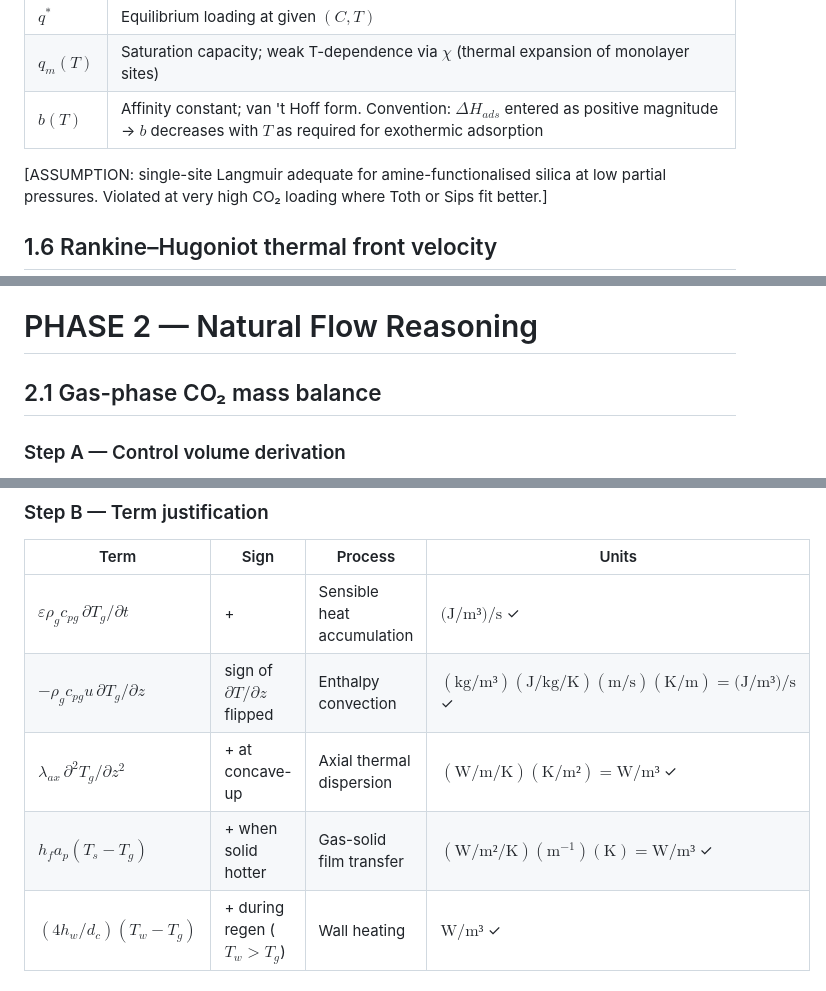
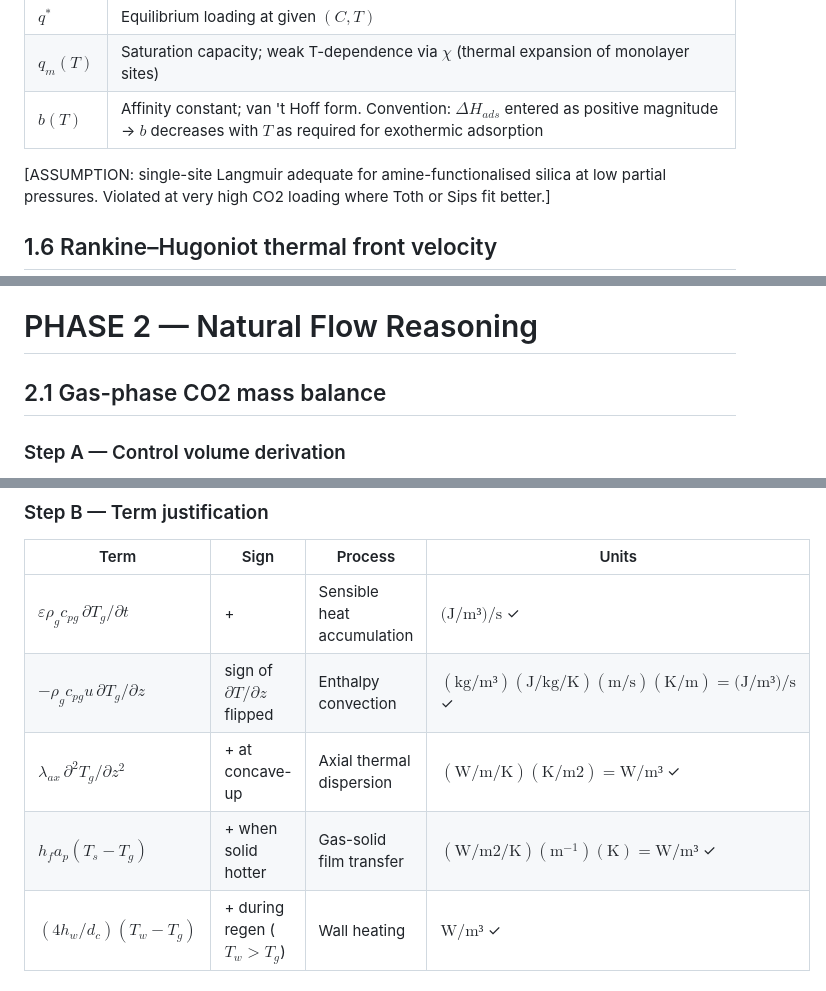
Before and after one commit to lohjo/ProjID3, a Markdown page: derivation.md, 3 parts joined by grey strips. GitHub-like rendering.

```diff
--- a/derivation.md
+++ b/derivation.md
@@ -58,7 +58,7 @@ $$q_m(T) = q_{m,0}\exp(\chi/T), \qquad b(T) = b_0 \exp\!\left(\frac{|\Delta H_{a
 | $q_m(T)$ | Saturation capacity; weak T-dependence via $\chi$ (thermal expansion of monolayer sites) |
 | $b(T)$ | Affinity constant; van 't Hoff form. Convention: $\Delta H_{ads}$ entered as positive magnitude → $b$ decreases with $T$ as required for exothermic adsorption |
 
-[ASSUMPTION: single-site Langmuir adequate for amine-functionalised silica at low partial pressures. Violated at very high CO₂ loading where Toth or Sips fit better.]
+[ASSUMPTION: single-site Langmuir adequate for amine-functionalised silica at low partial pressures. Violated at very high CO2 loading where Toth or Sips fit better.]
 
 ## 1.6 Rankine–Hugoniot thermal front velocity
 
@@ -74,7 +74,7 @@ $$v_{th}^{(0)} = \frac{u\,\rho_g c_{pg}}{\rho_g c_{pg} + \frac{1-\varepsilon}{\v
 
 # PHASE 2 — Natural Flow Reasoning
 
-## 2.1 Gas-phase CO₂ mass balance
+## 2.1 Gas-phase CO2 mass balance
 
 ### Step A — Control volume derivation
 
@@ -205,8 +205,8 @@ $$\varepsilon \rho_g c_{pg}\frac{\partial T_g}{\partial t} = -\rho_g c_{pg} u \f
 |---|---|---|---|
 | $\varepsilon \rho_g c_{pg}\, \partial T_g/\partial t$ | + | Sensible heat accumulation | $\text{(J/m³)/s}$ ✓ |
 | $-\rho_g c_{pg} u\, \partial T_g/\partial z$ | sign of $\partial T/\partial z$ flipped | Enthalpy convection | $(\text{kg/m³})(\text{J/kg/K})(\text{m/s})(\text{K/m}) = \text{(J/m³)/s}$ ✓ |
-| $\lambda_{ax}\, \partial^2 T_g/\partial z^2$ | + at concave-up | Axial thermal dispersion | $(\text{W/m/K})(\text{K/m²}) = \text{W/m³}$ ✓ |
-| $h_f a_p(T_s - T_g)$ | + when solid hotter | Gas-solid film transfer | $(\text{W/m²/K})(\text{m}^{-1})(\text{K}) = \text{W/m³}$ ✓ |
+| $\lambda_{ax}\, \partial^2 T_g/\partial z^2$ | + at concave-up | Axial thermal dispersion | $(\text{W/m/K})(\text{K/m2}) = \text{W/m³}$ ✓ |
+| $h_f a_p(T_s - T_g)$ | + when solid hotter | Gas-solid film transfer | $(\text{W/m2/K})(\text{m}^{-1})(\text{K}) = \text{W/m³}$ ✓ |
 | $(4 h_w/d_c)(T_w - T_g)$ | + during regen ($T_w > T_g$) | Wall heating | $\text{W/m³}$ ✓ |
 
 ### Step C — Coupling
```
Also changed, not shown: other parts of derivation.md (+11 -11 lines).
